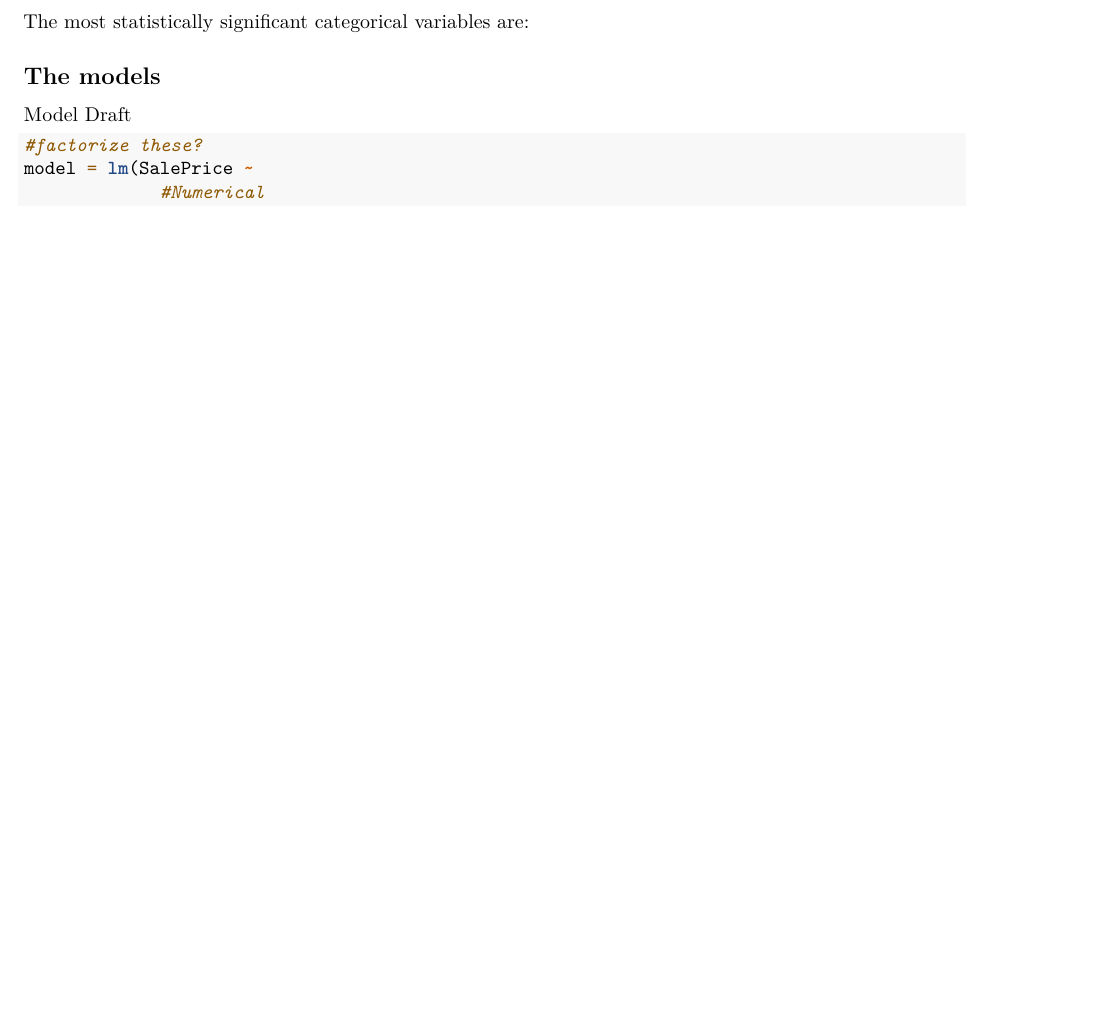
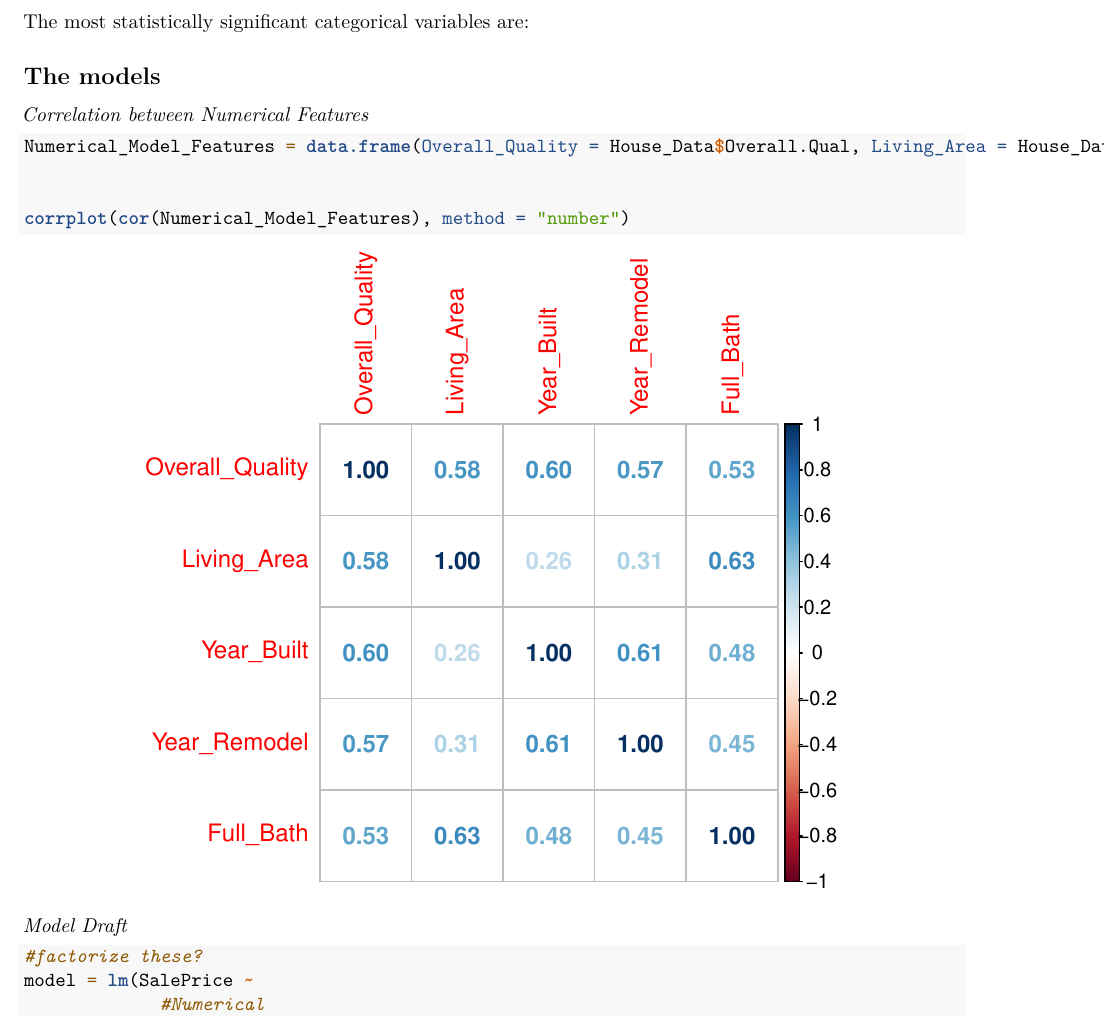
Before and after one commit to zbrotherton/okadaStats, an R Markdown document (Final.Rmd): part of page 3 of 16, cut so that both start at the same text, the shorter picture padded with empty space. Rendered offline with R 4.5, knitr and Pandoc, then LaTeX, with nearby package versions.

Commit message:
Aug 16 Progress

````diff
--- a/Final.Rmd
+++ b/Final.Rmd
@@ -105,7 +105,18 @@ The variables are seemingly random between discrete, ordinal, nominal, and conti
 
 ## The models
 
-Model Draft
+*Correlation between Numerical Features*
+```{r}
+
+Numerical_Model_Features = data.frame(Overall_Quality = House_Data$Overall.Qual, Living_Area = House_Data$Gr.Liv.Area, Year_Built = House_Data$Year.Built, Year_Remodel = House_Data$Year.Remod.Add, Full_Bath = House_Data$Full.Bath)
+
+
+corrplot(cor(Numerical_Model_Features), method = "number")
+
+```
+
+
+*Model Draft*
 ```{r}
 #factorize these?
 model = lm(SalePrice ~
````
Also changed, not shown: Final.Rmd (7 more changed lines).
